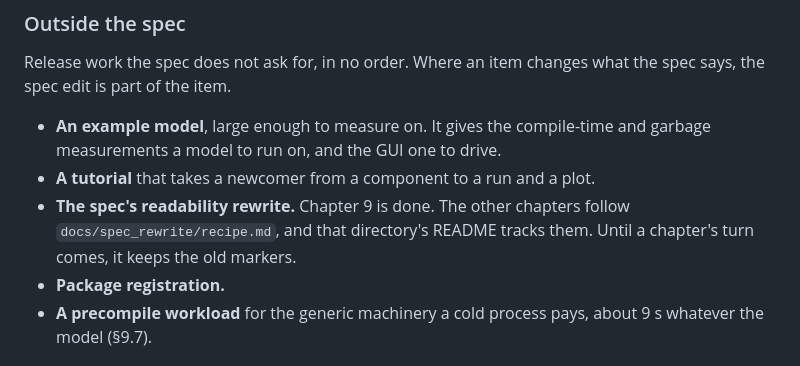
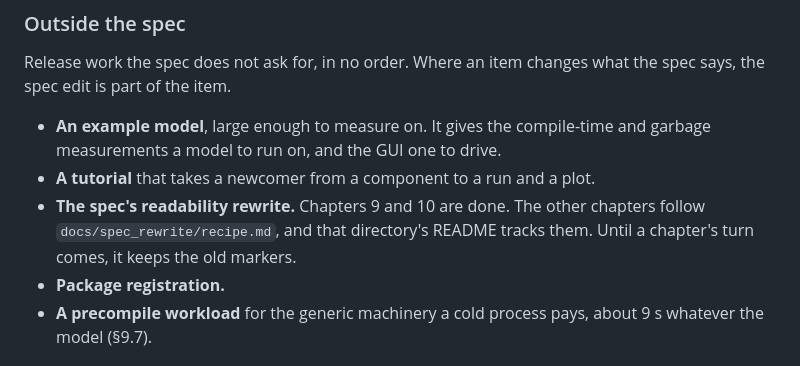
Before and after one commit to e271828e/Cadence.jl, a Markdown page: docs/design/pending.md, the part around the change. Drawn GitHub-style.

Commit message:
Record in pending.md that chapter 10's readability rewrite is done

```diff
--- a/docs/design/pending.md
+++ b/docs/design/pending.md
@@ -67,9 +67,9 @@ what the spec says, the spec edit is part of the item.
   compile-time and garbage measurements a model to run on, and the GUI one
   to drive.
 - **A tutorial** that takes a newcomer from a component to a run and a plot.
-- **The spec's readability rewrite.** Chapter 9 is done. The other chapters
-  follow `docs/spec_rewrite/recipe.md`, and that directory's README tracks
-  them. Until a chapter's turn comes, it keeps the old markers.
+- **The spec's readability rewrite.** Chapters 9 and 10 are done. The other
+  chapters follow `docs/spec_rewrite/recipe.md`, and that directory's README
+  tracks them. Until a chapter's turn comes, it keeps the old markers.
 - **Package registration.**
 - **A precompile workload** for the generic machinery a cold process
   pays, about 9 s whatever the model (§9.7).
```
